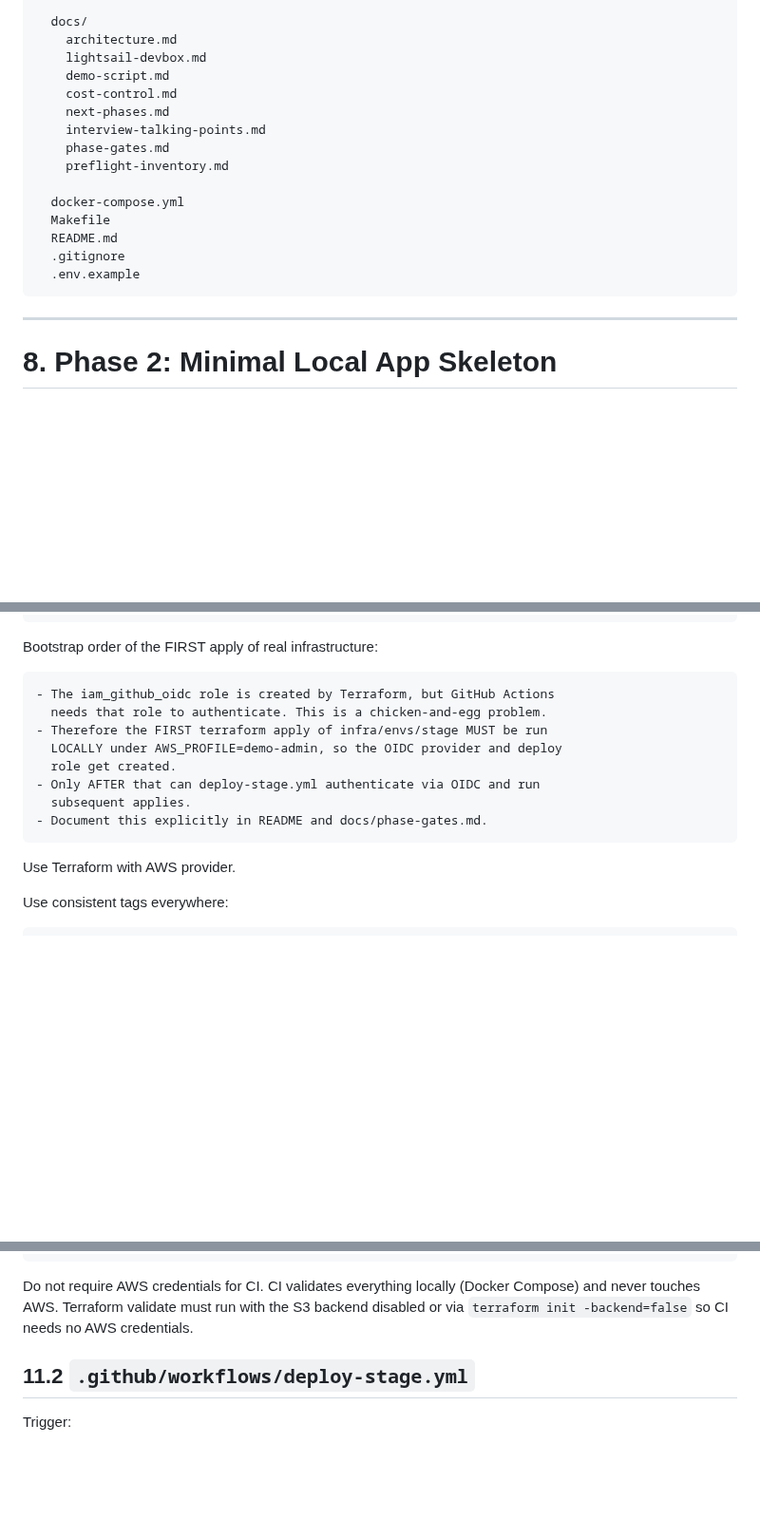
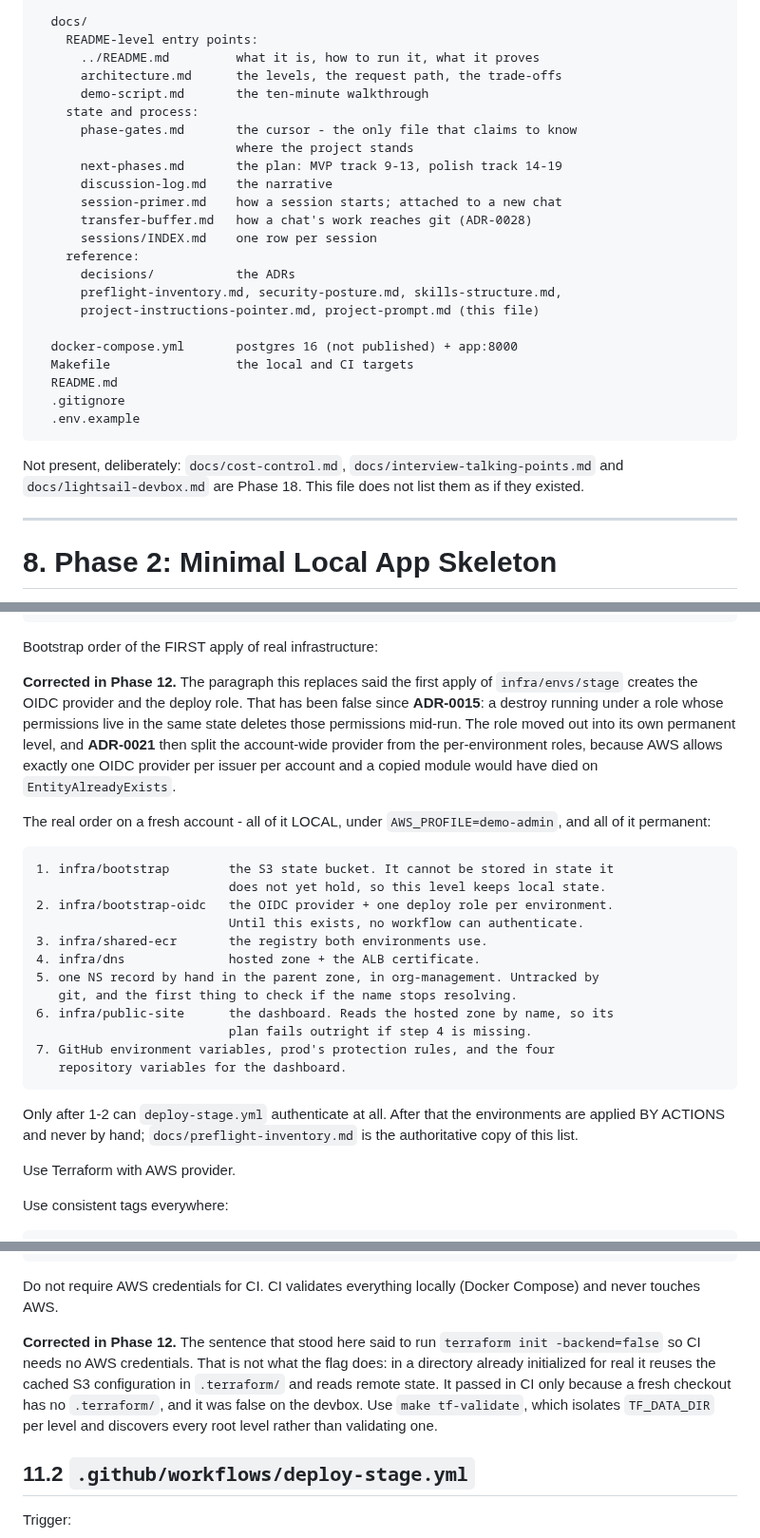
Before and after one commit to UVE-QA/aws-devops-sdet-demo, a Markdown page: docs/project-prompt.md, 3 parts joined by grey strips. Shown at 95% size. GitHub-like rendering; blank space fills up the shorter version.

````diff
--- a/docs/project-prompt.md
+++ b/docs/project-prompt.md
@@ -845,20 +804,32 @@ aws-devops-sdet-demo/
 
   docs/
-    architecture.md
-    lightsail-devbox.md
-    demo-script.md
-    cost-control.md
-    next-phases.md
-    interview-talking-points.md
-    phase-gates.md
-    preflight-inventory.md
-
-  docker-compose.yml
-  Makefile
+    README-level entry points:
+      ../README.md         what it is, how to run it, what it proves
+      architecture.md      the levels, the request path, the trade-offs
+      demo-script.md       the ten-minute walkthrough
+    state and process:
+      phase-gates.md       the cursor - the only file that claims to know
+                           where the project stands
+      next-phases.md       the plan: MVP track 9-13, polish track 14-19
+      discussion-log.md    the narrative
+      session-primer.md    how a session starts; attached to a new chat
+      transfer-buffer.md   how a chat's work reaches git (ADR-0028)
+      sessions/INDEX.md    one row per session
+    reference:
+      decisions/           the ADRs
+      preflight-inventory.md, security-posture.md, skills-structure.md,
+      project-instructions-pointer.md, project-prompt.md (this file)
+
+  docker-compose.yml       postgres 16 (not published) + app:8000
+  Makefile                 the local and CI targets
   README.md
   .gitignore
   .env.example
 ```
+
+Not present, deliberately: `docs/cost-control.md`,
+`docs/interview-talking-points.md` and `docs/lightsail-devbox.md` are Phase 18.
+This file does not list them as if they existed.
 
 ---
 
@@ -1255,16 +1226,35 @@ terraform {
 
 Bootstrap order of the FIRST apply of real infrastructure:
 
-```text
-- The iam_github_oidc role is created by Terraform, but GitHub Actions
-  needs that role to authenticate. This is a chicken-and-egg problem.
-- Therefore the FIRST terraform apply of infra/envs/stage MUST be run
-  LOCALLY under AWS_PROFILE=demo-admin, so the OIDC provider and deploy
-  role get created.
-- Only AFTER that can deploy-stage.yml authenticate via OIDC and run
-  subsequent applies.
-- Document this explicitly in README and docs/phase-gates.md.
-```
+**Corrected in Phase 12.** The paragraph this replaces said the first apply of
+`infra/envs/stage` creates the OIDC provider and the deploy role. That has been
+false since **ADR-0015**: a destroy running under a role whose permissions live
+in the same state deletes those permissions mid-run. The role moved out into its
+own permanent level, and **ADR-0021** then split the account-wide provider from
+the per-environment roles, because AWS allows exactly one OIDC provider per
+issuer per account and a copied module would have died on `EntityAlreadyExists`.
+
+The real order on a fresh account - all of it LOCAL, under
+`AWS_PROFILE=demo-admin`, and all of it permanent:
+
+```text
+1. infra/bootstrap        the S3 state bucket. It cannot be stored in state it
+                          does not yet hold, so this level keeps local state.
+2. infra/bootstrap-oidc   the OIDC provider + one deploy role per environment.
+                          Until this exists, no workflow can authenticate.
+3. infra/shared-ecr       the registry both environments use.
+4. infra/dns              hosted zone + the ALB certificate.
+5. one NS record by hand in the parent zone, in org-management. Untracked by
+   git, and the first thing to check if the name stops resolving.
+6. infra/public-site      the dashboard. Reads the hosted zone by name, so its
+                          plan fails outright if step 4 is missing.
+7. GitHub environment variables, prod's protection rules, and the four
+   repository variables for the dashboard.
+```
+
+Only after 1-2 can `deploy-stage.yml` authenticate at all. After that the
+environments are applied BY ACTIONS and never by hand; `docs/preflight-inventory.md`
+is the authoritative copy of this list.
 
 Use Terraform with AWS provider.
 
@@ -1612,9 +1602,15 @@ Jobs:
 ```
 
 Do not require AWS credentials for CI. CI validates everything locally
-(Docker Compose) and never touches AWS. Terraform validate must run with
-the S3 backend disabled or via `terraform init -backend=false` so CI needs
-no AWS credentials.
+(Docker Compose) and never touches AWS.
+
+**Corrected in Phase 12.** The sentence that stood here said to run
+`terraform init -backend=false` so CI needs no AWS credentials. That is not what
+the flag does: in a directory already initialized for real it reuses the cached
+S3 configuration in `.terraform/` and reads remote state. It passed in CI only
+because a fresh checkout has no `.terraform/`, and it was false on the devbox.
+Use `make tf-validate`, which isolates `TF_DATA_DIR` per level and discovers
+every root level rather than validating one.
 
 ## 11.2 `.github/workflows/deploy-stage.yml`
 
````
Also changed, not shown: other parts of docs/project-prompt.md (+45 -84 lines), docs/phase-gates.md (+5 -2 lines), 1 other file.
